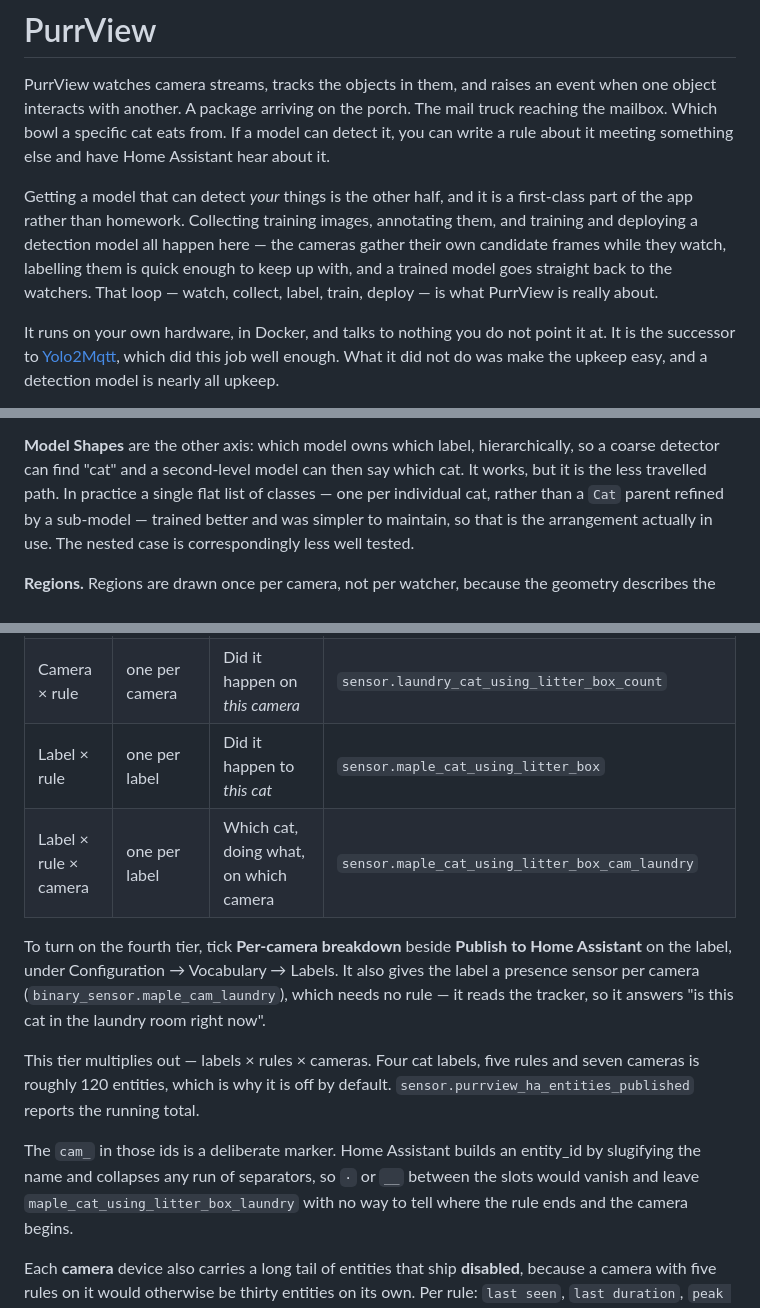
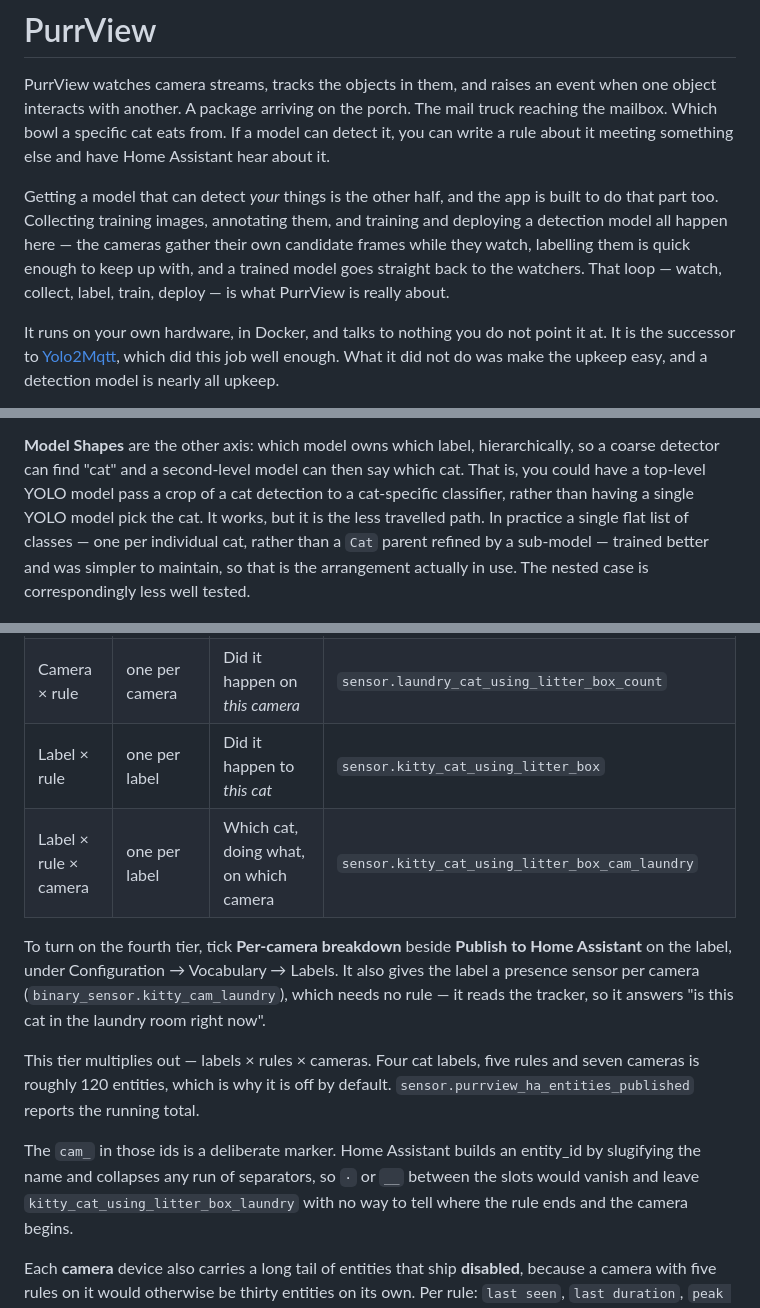
Before and after one commit to cobryan05/purrview, a Markdown page: README.md, 3 parts joined by grey strips. Rendered like a GitHub page.

```diff
--- a/README.md
+++ b/README.md
@@ -11,13 +11,12 @@ truck reaching the mailbox. Which bowl a specific cat eats from. If a model can
 detect it, you can write a rule about it meeting something else and have Home
 Assistant hear about it.
 
-Getting a model that can detect *your* things is the other half, and it is a
-first-class part of the app rather than homework. Collecting training images,
-annotating them, and training and deploying a detection model all happen here —
-the cameras gather their own candidate frames while they watch, labelling them is
-quick enough to keep up with, and a trained model goes straight back to the
-watchers. That loop — watch, collect, label, train, deploy — is what PurrView is
-really about.
+Getting a model that can detect *your* things is the other half, and the app is
+built to do that part too. Collecting training images, annotating them, and
+training and deploying a detection model all happen here — the cameras gather
+their own candidate frames while they watch, labelling them is quick enough to
+keep up with, and a trained model goes straight back to the watchers. That loop
+— watch, collect, label, train, deploy — is what PurrView is really about.
 
 It runs on your own hardware, in Docker, and talks to nothing you do not point it
 at. It is the successor to
@@ -540,7 +540,9 @@ it.
 
 **Model Shapes** are the other axis: which model owns which label, hierarchically,
 so a coarse detector can find "cat" and a second-level model can then say which
-cat. It works, but it is the less travelled path. In practice a single flat list
+cat. That is, you could have a top-level YOLO model pass a crop of a cat detection
+to a cat-specific classifier, rather than having a single YOLO model pick the cat.
+It works, but it is the less travelled path. In practice a single flat list
 of classes — one per individual cat, rather than a `Cat` parent refined by a
 sub-model — trained better and was simpler to maintain, so that is the arrangement
 actually in use. The nested case is correspondingly less well tested.
@@ -719,13 +723,13 @@ by default; the fourth is opted into per label.
 |---|---|---|---|
 | Rule | **PurrView Rules** | Did this happen at all, to anyone, anywhere | `sensor.purrview_rules_cat_using_litter_box_count` |
 | Camera × rule | one per camera | Did it happen on *this camera* | `sensor.laundry_cat_using_litter_box_count` |
-| Label × rule | one per label | Did it happen to *this cat* | `sensor.maple_cat_using_litter_box` |
-| Label × rule × camera | one per label | Which cat, doing what, on which camera | `sensor.maple_cat_using_litter_box_cam_laundry` |
+| Label × rule | one per label | Did it happen to *this cat* | `sensor.kitty_cat_using_litter_box` |
+| Label × rule × camera | one per label | Which cat, doing what, on which camera | `sensor.kitty_cat_using_litter_box_cam_laundry` |
 
 To turn on the fourth tier, tick **Per-camera breakdown** beside **Publish to
 Home Assistant** on the label, under Configuration → Vocabulary → Labels. It
 also gives the label a presence sensor per camera
-(`binary_sensor.maple_cam_laundry`), which needs no rule — it reads the
+(`binary_sensor.kitty_cam_laundry`), which needs no rule — it reads the
 tracker, so it answers "is this cat in the laundry room right now".
 
 This tier multiplies out — labels × rules × cameras. Four cat labels, five rules
@@ -734,7 +738,7 @@ and seven cameras is roughly 120 entities, which is why it is off by default.
 
 The `cam_` in those ids is a deliberate marker. Home Assistant builds an
 entity_id by slugifying the name and collapses any run of separators, so `·` or
-`__` between the slots would vanish and leave `maple_cat_using_litter_box_laundry`
+`__` between the slots would vanish and leave `kitty_cat_using_litter_box_laundry`
 with no way to tell where the rule ends and the camera begins.
 
 Each **camera** device also carries a long tail of entities that ship
```
Also changed, not shown: other parts of README.md (+28 -29 lines).
